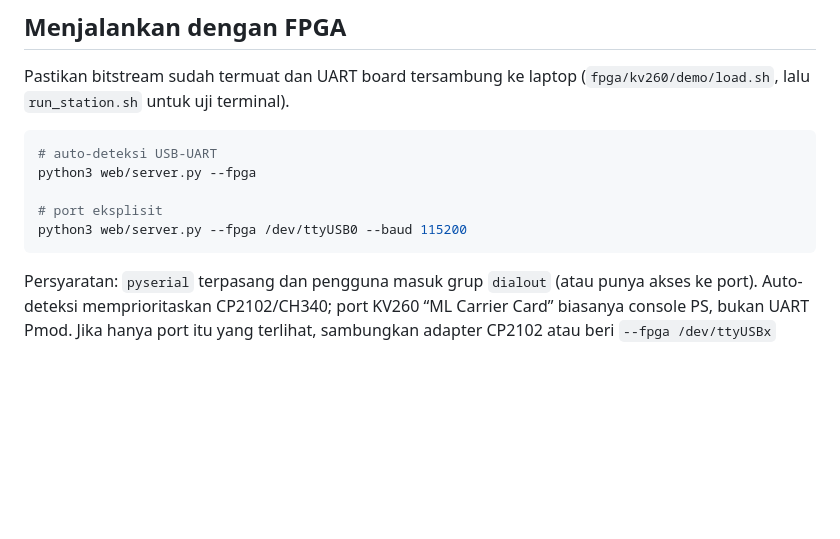
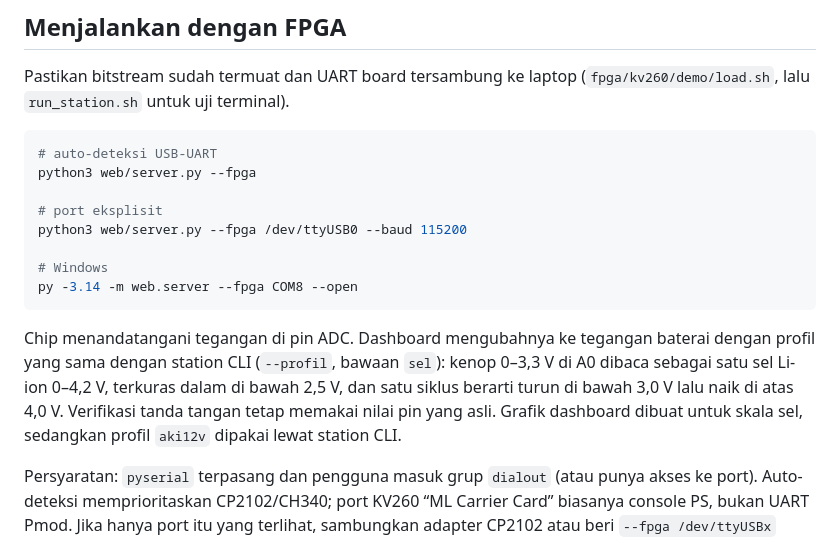
Before and after one commit to AdakHaddad/mirror_NaSChipHack, a Markdown page: web/README.md, the part around the change. Rendered like a GitHub page; blank space fills up the shorter version.

Commit message:
doc: describe health profiles and dashboard commands

````diff
--- a/web/README.md
+++ b/web/README.md
@@ -37,7 +37,12 @@ python3 web/server.py --fpga
 
 # port eksplisit
 python3 web/server.py --fpga /dev/ttyUSB0 --baud 115200
+
+# Windows
+py -3.14 -m web.server --fpga COM8 --open
 ```
+
+Chip menandatangani tegangan di pin ADC. Dashboard mengubahnya ke tegangan baterai dengan profil yang sama dengan station CLI (`--profil`, bawaan `sel`): kenop 0–3,3 V di A0 dibaca sebagai satu sel Li-ion 0–4,2 V, terkuras dalam di bawah 2,5 V, dan satu siklus berarti turun di bawah 3,0 V lalu naik di atas 4,0 V. Verifikasi tanda tangan tetap memakai nilai pin yang asli. Grafik dashboard dibuat untuk skala sel, sedangkan profil `aki12v` dipakai lewat station CLI.
 
 Persyaratan: `pyserial` terpasang dan pengguna masuk grup `dialout` (atau punya
 akses ke port). Auto-deteksi memprioritaskan CP2102/CH340; port KV260 “ML
````
Also changed, not shown: docs/catatan-teknis/alur-demo.md (+1 -1 lines), docs/catatan-teknis/hasil-uji-kv260.md (+12 -2 lines).
